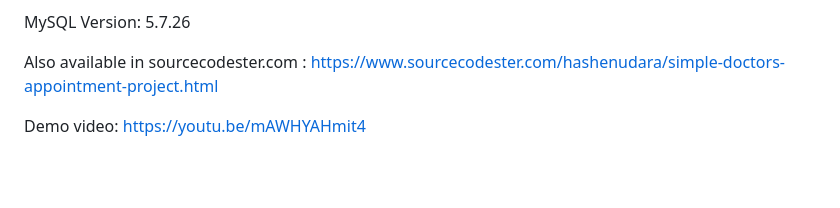
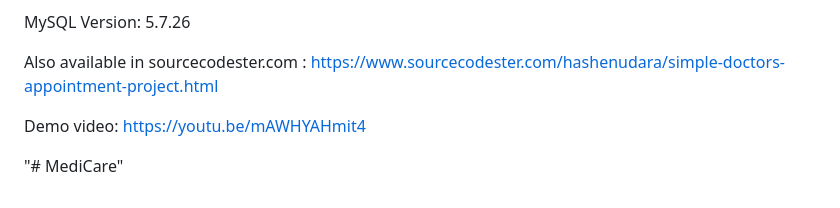
Before and after one commit to Kinsara02/MediCare, a Markdown page: README.md, the part around the change. GitHub-like rendering; blank space fills up the shorter version.

```diff
--- a/README.md
+++ b/README.md
@@ -122,3 +122,7 @@ MySQL Version: 		5.7.26
 Also available in sourcecodester.com : https://www.sourcecodester.com/hashenudara/simple-doctors-appointment-project.html
 
 Demo video: https://youtu.be/mAWHYAHmit4
+
+
+
+"# MediCare"
```
